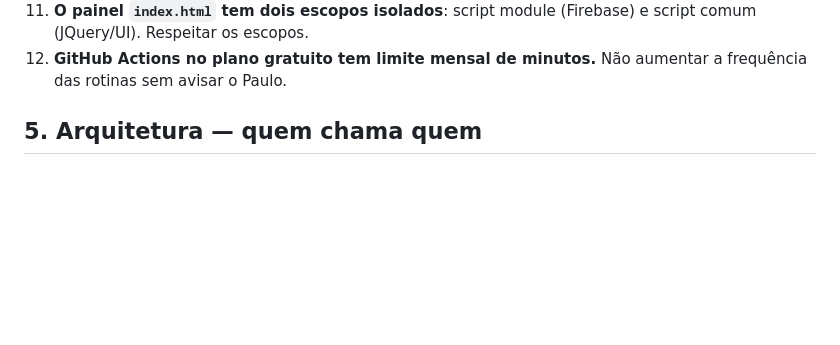
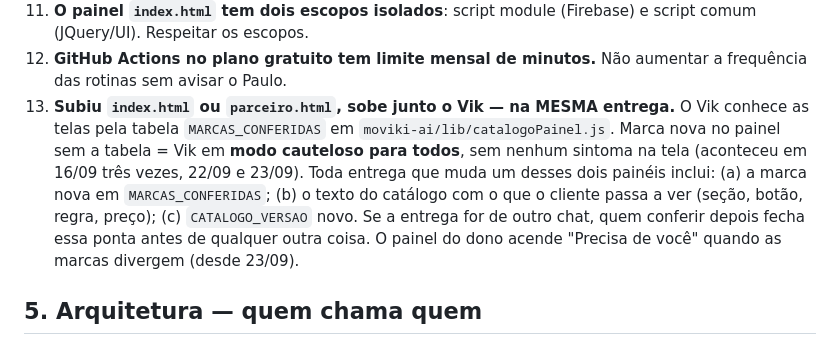
Before and after one commit to eikosistemas-pj/moviki, a Markdown page: CLAUDE.md, the part around the change. GitHub-like rendering; blank space fills up the shorter version.

```diff
--- a/CLAUDE.md
+++ b/CLAUDE.md
@@ -58,6 +58,7 @@ Este arquivo é lido pelo Claude Code no início de toda sessão. Ele vale para
 10. **Nunca cobrar um valor que a tela não mostrou.** O `criar-assinatura.js` recusa com 400 período que não existe mais.
 11. **O painel `index.html` tem dois escopos isolados**: script module (Firebase) e script comum (JQuery/UI). Respeitar os escopos.
 12. **GitHub Actions no plano gratuito tem limite mensal de minutos.** Não aumentar a frequência das rotinas sem avisar o Paulo.
+13. **Subiu `index.html` ou `parceiro.html`, sobe junto o Vik — na MESMA entrega.** O Vik conhece as telas pela tabela `MARCAS_CONFERIDAS` em `moviki-ai/lib/catalogoPainel.js`. Marca nova no painel sem a tabela = Vik em **modo cauteloso para todos**, sem nenhum sintoma na tela (aconteceu em 16/09 três vezes, 22/09 e 23/09). Toda entrega que muda um desses dois painéis inclui: (a) a marca nova em `MARCAS_CONFERIDAS`; (b) o texto do catálogo com o que o cliente passa a ver (seção, botão, regra, preço); (c) `CATALOGO_VERSAO` novo. Se a entrega for de outro chat, quem conferir depois fecha essa ponta antes de qualquer outra coisa. O painel do dono acende "Precisa de você" quando as marcas divergem (desde 23/09).
 
 ## 5. Arquitetura — quem chama quem
 
```
